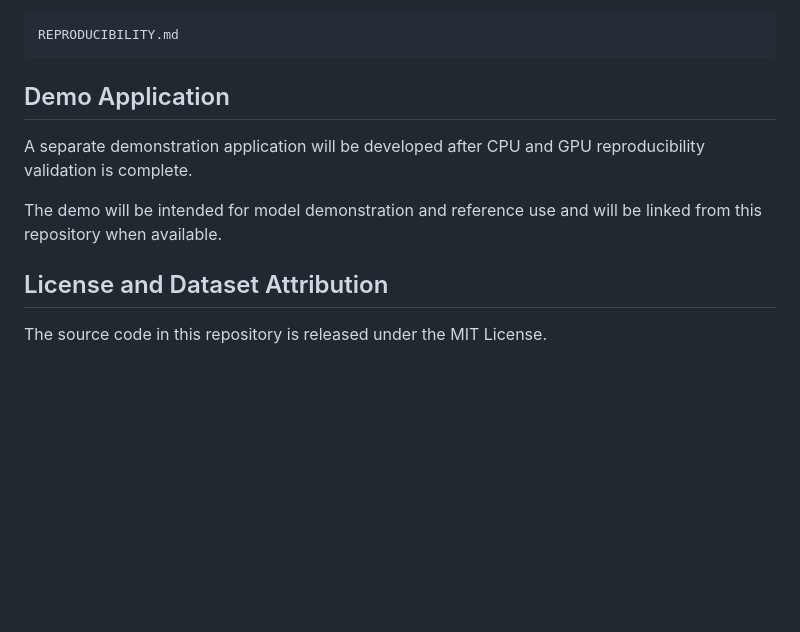
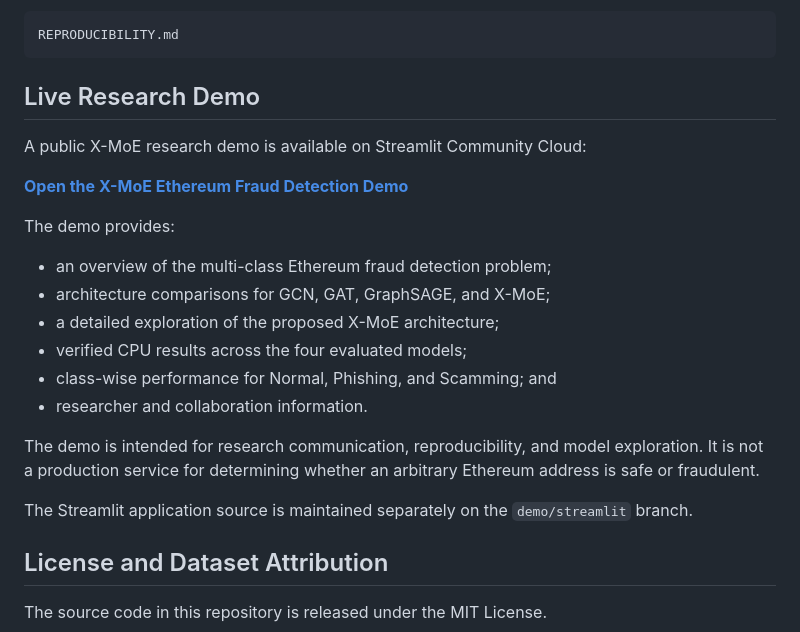
Before and after one commit to nurhalizaabdulwahab197/xmoe-ethereum-fraud-detection, a Markdown page: README.md, the part around the change. GitHub-like rendering; blank space fills up the shorter version.

Commit message:
Add live X-MoE research demo link

````diff
--- a/README.md
+++ b/README.md
@@ -789,15 +789,24 @@ Additional reproducibility details are documented in:
 REPRODUCIBILITY.md
 ```
 
-## Demo Application
+## Live Research Demo
 
-A separate demonstration application will be developed after CPU and GPU reproducibility validation is complete.
+A public X-MoE research demo is available on Streamlit Community Cloud:
 
-The demo will be intended for model demonstration and reference use and will be linked from this repository when available.
+**[Open the X-MoE Ethereum Fraud Detection Demo](https://xmoe-ethereum-fraud-detection.streamlit.app/)**
 
+The demo provides:
 
+- an overview of the multi-class Ethereum fraud detection problem;
+- architecture comparisons for GCN, GAT, GraphSAGE, and X-MoE;
+- a detailed exploration of the proposed X-MoE architecture;
+- verified CPU results across the four evaluated models;
+- class-wise performance for Normal, Phishing, and Scamming; and
+- researcher and collaboration information.
 
+The demo is intended for research communication, reproducibility, and model exploration. It is not a production service for determining whether an arbitrary Ethereum address is safe or fraudulent.
 
+The Streamlit application source is maintained separately on the `demo/streamlit` branch.
 
 ## License and Dataset Attribution
 
````
